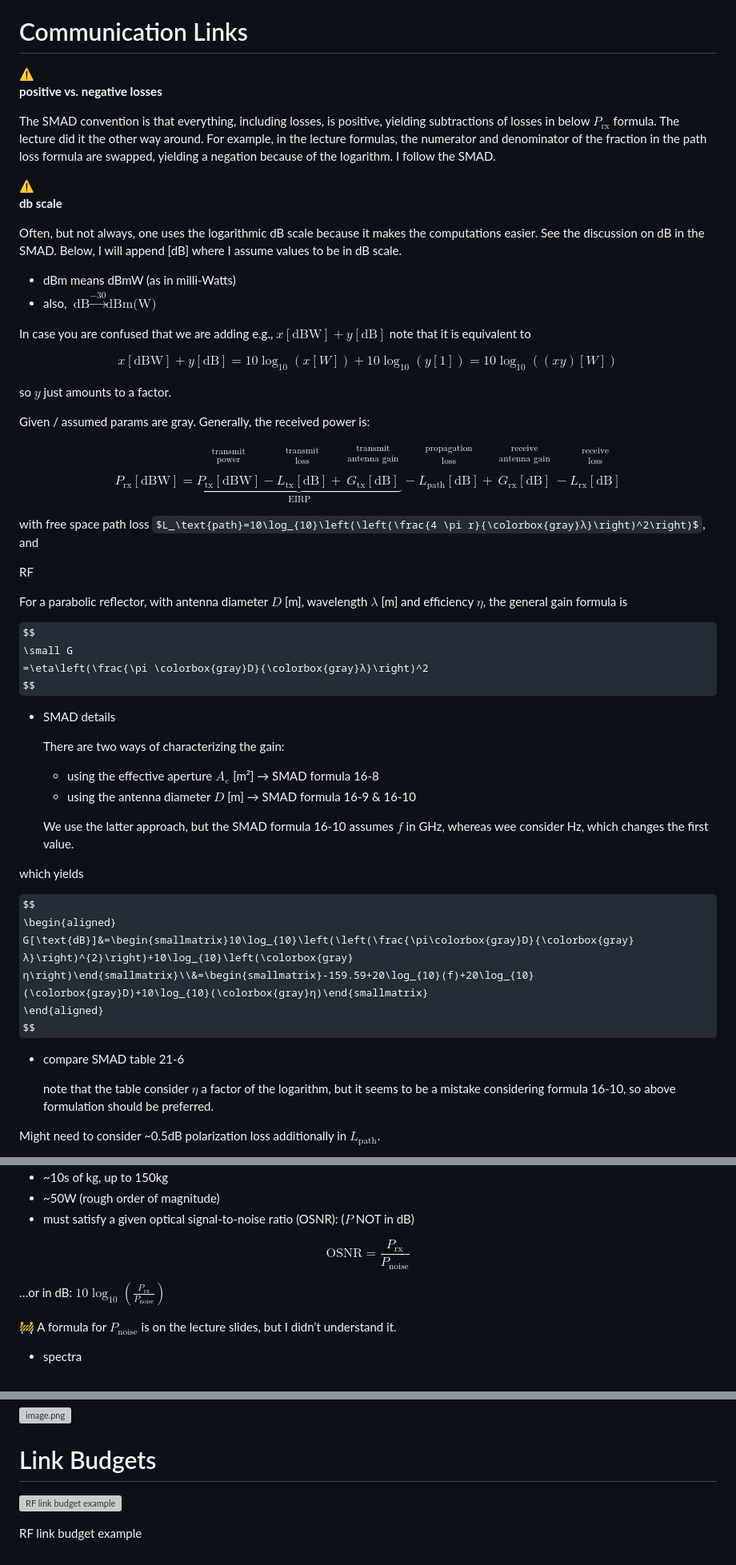
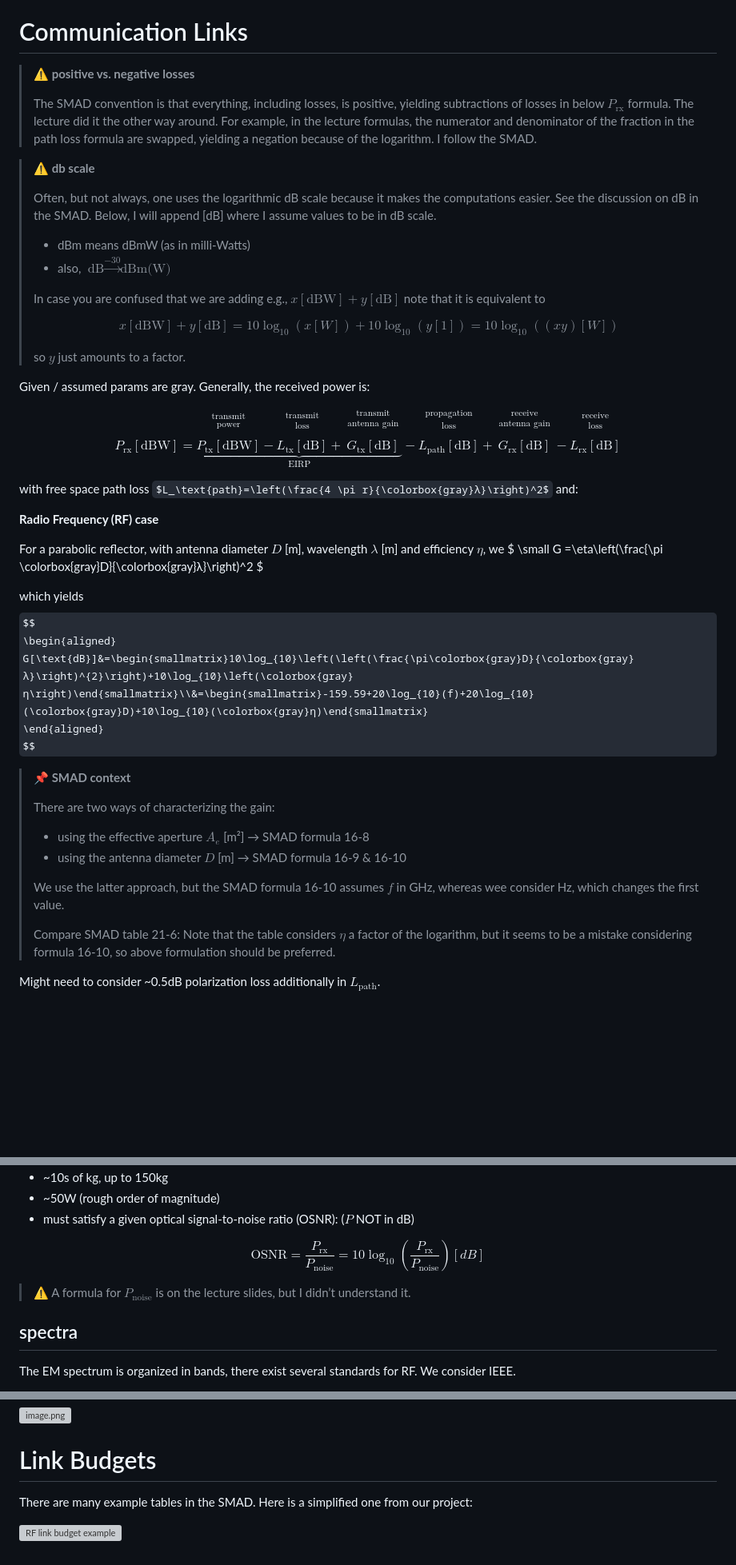
Before and after one commit to d33pk3rn3l/space_systems_engineering, a Markdown page: content/Course Summary/Communication.md, 3 parts joined by grey strips. Shown at 80% size. Drawn GitHub-style; some formulas as TeX source; blank space fills up the shorter version; grey boxes are pictures that could not be loaded.

Commit message:
improved communication section

```diff
--- a/content/Course Summary/Communication.md
+++ b/content/Course Summary/Communication.md
@@ -24,38 +22,29 @@ also: *Network in the Sky*, *Deep Space*, *Constellations*
 
 # Communication Links
 
-<aside>
-⚠️
+> **⚠️ positive vs. negative losses**
+>
+> The SMAD convention is that everything, including losses, is positive, yielding subtractions of losses in below $P_\text{rx}$ formula. The lecture did it the other way around. For example, in the lecture formulas, the numerator and denominator of the fraction in the path loss formula are swapped, yielding a negation because of the logarithm. I follow the SMAD.
 
-**positive vs. negative losses**
-
-The SMAD convention is that everything, including losses, is positive, yielding subtractions of losses in below $P_\text{rx}$ formula. The lecture did it the other way around. For example, in the lecture formulas, the numerator and denominator of the fraction in the path loss formula are swapped, yielding a negation because of the logarithm. I follow the SMAD.
-
-</aside>
-
-<aside>
-⚠️
-
-**db scale**
-
-Often, but not always, one uses the logarithmic dB scale because it makes the computations easier. See the discussion on dB in the SMAD. Below, I will append [dB] where I assume values to be in dB scale.
-
-- dBm means dBmW (as in milli-Watts)
-- also, $\text{dB}\overset{-30}{\longrightarrow}\text{dBm(W)}$
-
-In case you are confused that we are adding e.g., $x[\text{dBW}] + y[\text{dB}]$ note that it is equivalent to
-
-$$
-x[\text{dBW}]+y[\text{dB}]=10\log_{10}(x[W]) + 10\log_{10} (y[1])=10\log_{10}((xy)[W])
-$$
-
-so $y$ just amounts to a factor.
-
-</aside>
+> **⚠️ db scale**
+>
+> Often, but not always, one uses the logarithmic dB scale because it makes the computations easier. See the discussion on dB in the SMAD. Below, I will append [dB] where I assume values to be in dB scale.
+>
+> - dBm means dBmW (as in milli-Watts)
+> - also, $\text{dB}\overset{-30}{\longrightarrow}\text{dBm(W)}$
+>
+> In case you are confused that we are adding e.g., $x[\text{dBW}] + y[\text{dB}]$ note that it is equivalent to
+>
+> $$
+> x[\text{dBW}]+y[\text{dB}]=10\log_{10}(x[W]) + 10\log_{10} (y[1])=10\log_{10}((xy)[W])
+> $$
+>
+> so $y$ just amounts to a factor.
 
 Given / assumed params are gray. Generally, the received power is:
 
 $$
+\boxed{
 P_{\text{rx}}[\text{dBW}]=\underbrace{\overset{\begin{smallmatrix}\text{transmit}\\
 \text{power}\\
 \\\end{smallmatrix}}{P_{\text{tx}}[\text{dBW}]}-\overset{\begin{smallmatrix}\text{transmit}\\
@@ -69,43 +58,36 @@ P_{\text{rx}}[\text{dBW}]=\underbrace{\overset{\begin{smallmatrix}\text{transmit
 \\\end{smallmatrix}}{G_{\text{rx}}[\text{dB}]}-\overset{\begin{smallmatrix}\text{receive}\\
 \text{loss}\\
 \\\end{smallmatrix}}{L_{\text{rx}}[\text{dB}]}
+}
 $$
 
-with free space path loss $L_\text{path}=10\log_{10}\left(\left(\frac{4 \pi r}{\colorbox{gray}λ}\right)^2\right)$, and
+with free space path loss $L_\text{path}=\left(\frac{4 \pi r}{\colorbox{gray}λ}\right)^2$ and:
 
-<aside>
+**Radio Frequency (RF) case**
 
-RF
-
-For a parabolic reflector, with antenna diameter $D$ [m], wavelength $\lambda$ [m] and efficiency $\eta$, the general gain formula is
-
-$$
+For a parabolic reflector, with antenna diameter $D$ [m], wavelength $\lambda$ [m] and efficiency $\eta$, we
+$
 \small G
 =\eta\left(\frac{\pi \colorbox{gray}D}{\colorbox{gray}λ}\right)^2
-$$
-
-- SMAD details
-
-    There are two ways of characterizing the gain:
-
-    - using the effective aperture $A_e$ [m²] → SMAD formula 16-8
-    - using the antenna diameter $D$ [m] → SMAD formula 16-9 & 16-10
-
-    We use the latter approach, but the SMAD formula 16-10 assumes $f$ in GHz, whereas wee consider Hz, which changes the first value.
-
+$
 
 which yields
-
 $$
 \begin{aligned}
 G[\text{dB}]&=\begin{smallmatrix}10\log_{10}\left(\left(\frac{\pi\colorbox{gray}D}{\colorbox{gray}λ}\right)^{2}\right)+10\log_{10}\left(\colorbox{gray}η\right)\end{smallmatrix}\\&=\begin{smallmatrix}-159.59+20\log_{10}(f)+20\log_{10}(\colorbox{gray}D)+10\log_{10}(\colorbox{gray}η)\end{smallmatrix}
 \end{aligned}
 $$
 
-- compare SMAD table 21-6
-
-    note that the table consider $\eta$ a factor of the logarithm, but it seems to be a mistake considering formula 16-10, so above formulation should be preferred.
-
+> **📌 SMAD context**
+>
+> There are two ways of characterizing the gain:
+>
+> - using the effective aperture $A_e$ [m²] → SMAD formula 16-8
+> - using the antenna diameter $D$ [m] → SMAD formula 16-9 & 16-10
+>
+> We use the latter approach, but the SMAD formula 16-10 assumes $f$ in GHz, whereas wee consider Hz, which changes the first value.
+>
+> Compare SMAD table 21-6: Note that the table considers $\eta$ a factor of the logarithm, but it seems to be a mistake considering formula 16-10, so above formulation should be preferred.
 
 Might need to consider ~0.5dB polarization loss additionally in $L_\text{path}$.
 
@@ -179,12 +142,12 @@ $$
 - must satisfy a given optical signal-to-noise ratio (OSNR): ($P$ NOT in dB)
 
 $$
-\text{OSNR}=\frac{P_\text{rx}}{P_\text{noise}}
+\text{OSNR}=\frac{P_\text{rx}}{P_\text{noise}}=10\log_{10}\left(\frac{P_\text{rx}}{P_\text{noise}}\right)[dB]
 $$
 
-…or in dB: $10\log_{10}\left(\frac{P_\text{rx}}{P_\text{noise}}\right)$
+> ⚠️ A formula for $P_\text{noise}$ is on the lecture slides, but I didn’t understand it.
 
-🚧 A formula for $P_\text{noise}$ is on the lecture slides, but I didn’t understand it.
+## spectra
 
-- spectra
+The EM spectrum is organized in bands, there exist several standards for RF. We consider IEEE.
 
@@ -280,6 +237,6 @@ It’s like a RAID computer backup system, but interleaving is across time not s
 
 # Link Budgets
 
+There are many example tables in the SMAD. Here is a simplified one from our project:
+
 ![RF link budget example](/Course%20Summary/_resources/Communication-Screenshot_20250105_160848.png)
-
-RF link budget example
```
Also changed, not shown: other parts of content/Course Summary/Communication.md (+23 -50 lines).
